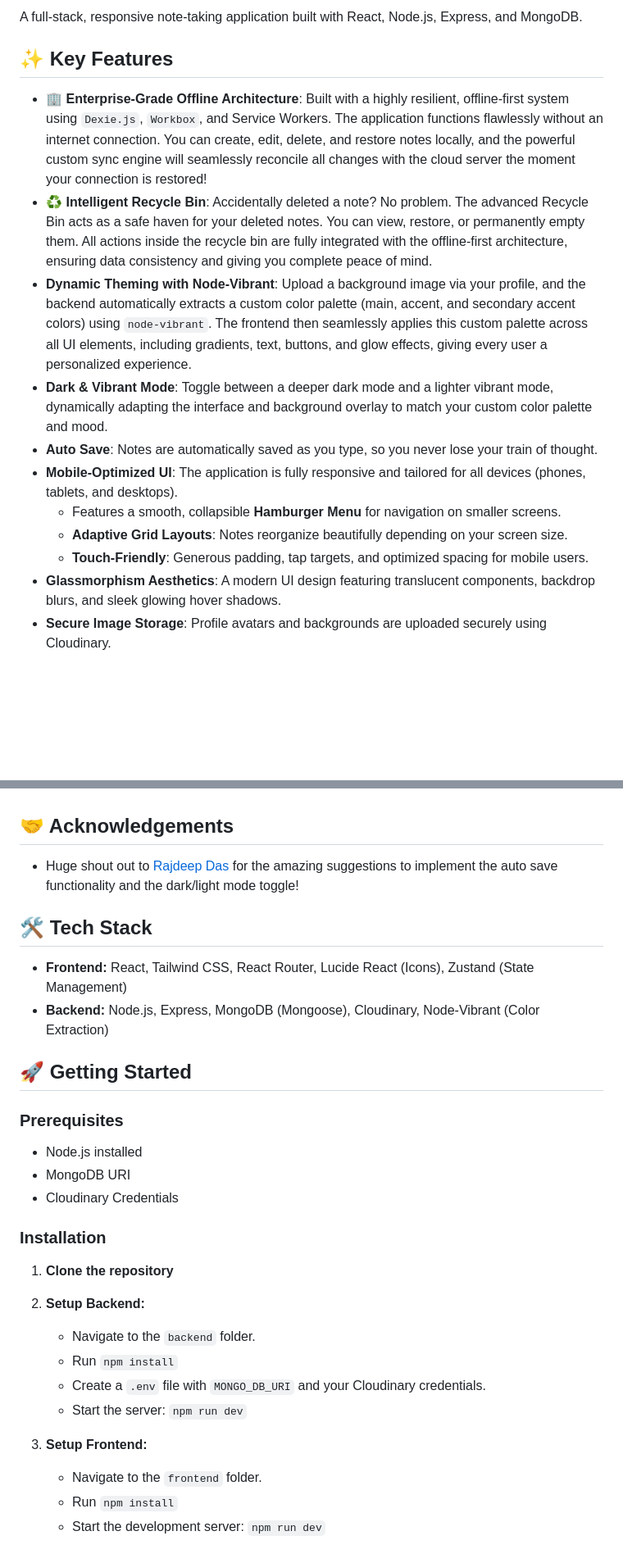
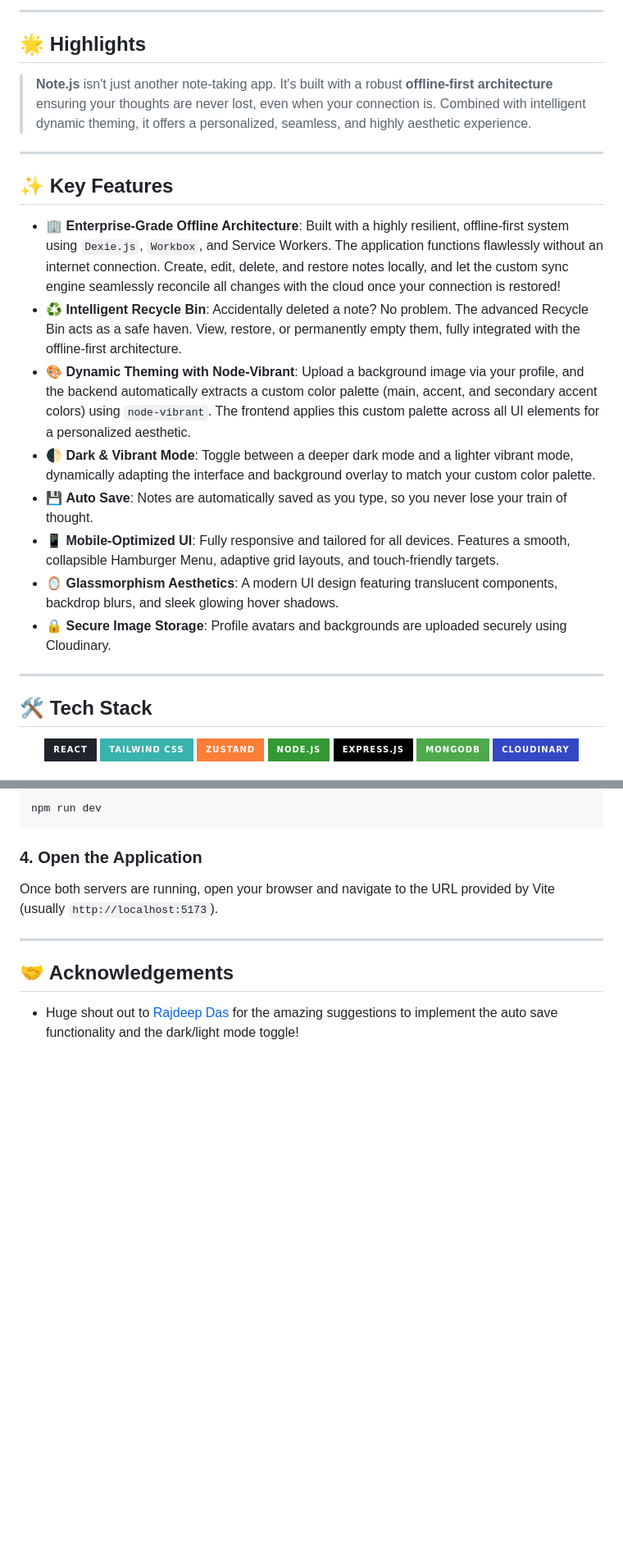
Before and after one commit to banerjee2080/Notes_app, a Markdown page: README.md, 2 parts joined by grey strips. Shown at 82% size. GitHub-like rendering; badges without logos; blank space fills up the shorter version.

````diff
--- a/README.md
+++ b/README.md
@@ -2,16 +15,34 @@
 
-A full-stack, responsive note-taking application built with React, Node.js, Express, and MongoDB.
+---
+
+## 🌟 Highlights
+
+> **Note.js** isn't just another note-taking app. It's built with a robust **offline-first architecture** ensuring your thoughts are never lost, even when your connection is. Combined with intelligent dynamic theming, it offers a personalized, seamless, and highly aesthetic experience.
+
+---
 
 ## ✨ Key Features
 
-- 🏢 **Enterprise-Grade Offline Architecture**: Built with a highly resilient, offline-first system using `Dexie.js`, `Workbox`, and Service Workers. The application functions flawlessly without an internet connection. You can create, edit, delete, and restore notes locally, and the powerful custom sync engine will seamlessly reconcile all changes with the cloud server the moment your connection is restored!
-- ♻️ **Intelligent Recycle Bin**: Accidentally deleted a note? No problem. The advanced Recycle Bin acts as a safe haven for your deleted notes. You can view, restore, or permanently empty them. All actions inside the recycle bin are fully integrated with the offline-first architecture, ensuring data consistency and giving you complete peace of mind.
-- **Dynamic Theming with Node-Vibrant**: Upload a background image via your profile, and the backend automatically extracts a custom color palette (main, accent, and secondary accent colors) using `node-vibrant`. The frontend then seamlessly applies this custom palette across all UI elements, including gradients, text, buttons, and glow effects, giving every user a personalized experience.
-- **Dark & Vibrant Mode**: Toggle between a deeper dark mode and a lighter vibrant mode, dynamically adapting the interface and background overlay to match your custom color palette and mood.
-- **Auto Save**: Notes are automatically saved as you type, so you never lose your train of thought.
-- **Mobile-Optimized UI**: The application is fully responsive and tailored for all devices (phones, tablets, and desktops).
-  - Features a smooth, collapsible **Hamburger Menu** for navigation on smaller screens.
-  - **Adaptive Grid Layouts**: Notes reorganize beautifully depending on your screen size.
-  - **Touch-Friendly**: Generous padding, tap targets, and optimized spacing for mobile users.
-- **Glassmorphism Aesthetics**: A modern UI design featuring translucent components, backdrop blurs, and sleek glowing hover shadows.
-- **Secure Image Storage**: Profile avatars and backgrounds are uploaded securely using Cloudinary.
+- 🏢 **Enterprise-Grade Offline Architecture**: Built with a highly resilient, offline-first system using `Dexie.js`, `Workbox`, and Service Workers. The application functions flawlessly without an internet connection. Create, edit, delete, and restore notes locally, and let the custom sync engine seamlessly reconcile all changes with the cloud once your connection is restored!
+- ♻️ **Intelligent Recycle Bin**: Accidentally deleted a note? No problem. The advanced Recycle Bin acts as a safe haven. View, restore, or permanently empty them, fully integrated with the offline-first architecture.
+- 🎨 **Dynamic Theming with Node-Vibrant**: Upload a background image via your profile, and the backend automatically extracts a custom color palette (main, accent, and secondary accent colors) using `node-vibrant`. The frontend applies this custom palette across all UI elements for a personalized aesthetic.
+- 🌓 **Dark & Vibrant Mode**: Toggle between a deeper dark mode and a lighter vibrant mode, dynamically adapting the interface and background overlay to match your custom color palette.
+- 💾 **Auto Save**: Notes are automatically saved as you type, so you never lose your train of thought.
+- 📱 **Mobile-Optimized UI**: Fully responsive and tailored for all devices. Features a smooth, collapsible Hamburger Menu, adaptive grid layouts, and touch-friendly targets.
+- 🪞 **Glassmorphism Aesthetics**: A modern UI design featuring translucent components, backdrop blurs, and sleek glowing hover shadows.
+- 🔒 **Secure Image Storage**: Profile avatars and backgrounds are uploaded securely using Cloudinary.
+
+---
+
+## 🛠️ Tech Stack
+
+<div align="center">
+  <img src="https://img.shields.io/badge/React-20232A?style=for-the-badge&logo=react&logoColor=61DAFB" />
+  <img src="https://img.shields.io/badge/Tailwind_CSS-38B2AC?style=for-the-badge&logo=tailwind-css&logoColor=white" />
+  <img src="https://img.shields.io/badge/Zustand-orange?style=for-the-badge&logo=react&logoColor=white" />
+  <img src="https://img.shields.io/badge/Node.js-339933?style=for-the-badge&logo=nodedotjs&logoColor=white" />
+  <img src="https://img.shields.io/badge/Express.js-000000?style=for-the-badge&logo=express&logoColor=white" />
+  <img src="https://img.shields.io/badge/MongoDB-4EA94B?style=for-the-badge&logo=mongodb&logoColor=white" />
+  <img src="https://img.shields.io/badge/Cloudinary-3448C5?style=for-the-badge&logo=Cloudinary&logoColor=white" />
+</div>
+
@@ -18,30 +176,13 @@ A full-stack, responsive note-taking application built with React, Node.js, Expr
+```bash
+npm run dev
+```
+
+### 4. Open the Application
+
+Once both servers are running, open your browser and navigate to the URL provided by Vite (usually `http://localhost:5173`).
+
+---
 
 ## 🤝 Acknowledgements
 
 - Huge shout out to [Rajdeep Das](https://github.com/rajdeepcodeshere247) for the amazing suggestions to implement the auto save functionality and the dark/light mode toggle!
-
-## 🛠️ Tech Stack
-
-- **Frontend:** React, Tailwind CSS, React Router, Lucide React (Icons), Zustand (State Management)
-- **Backend:** Node.js, Express, MongoDB (Mongoose), Cloudinary, Node-Vibrant (Color Extraction)
-
-## 🚀 Getting Started
-
-### Prerequisites
-- Node.js installed
-- MongoDB URI
-- Cloudinary Credentials
-
-### Installation
-
-1. **Clone the repository**
-2. **Setup Backend:**
-   - Navigate to the `backend` folder.
-   - Run `npm install`
-   - Create a `.env` file with `MONGO_DB_URI` and your Cloudinary credentials.
-   - Start the server: `npm run dev`
-
-3. **Setup Frontend:**
-   - Navigate to the `frontend` folder.
-   - Run `npm install`
-   - Start the development server: `npm run dev`
````
Also changed, not shown: other parts of README.md (+141 -1 lines).
